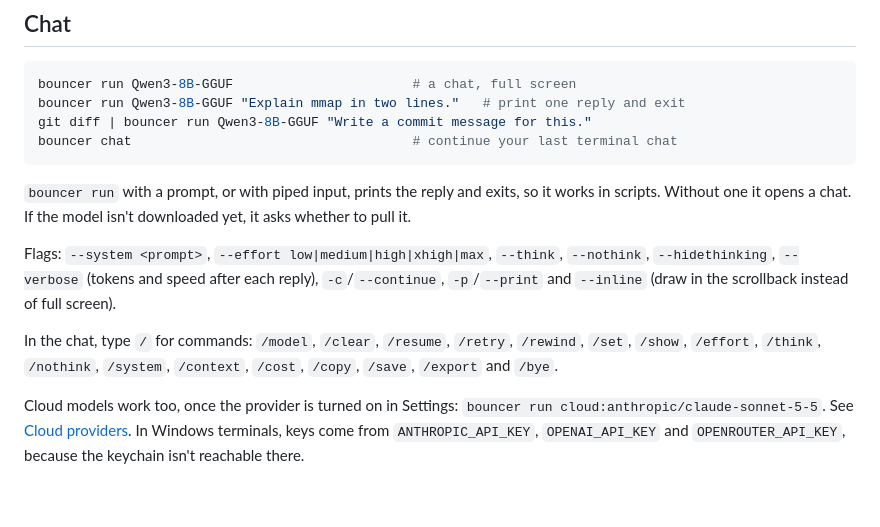
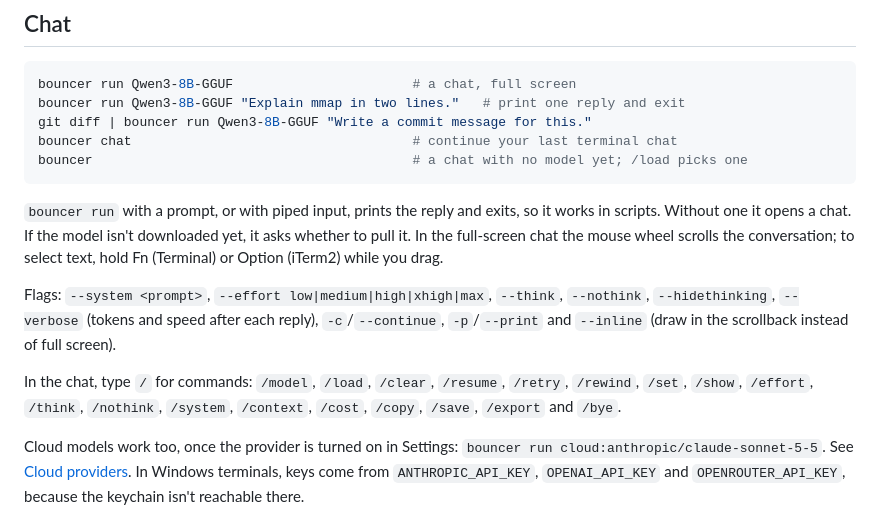
Before and after one commit to shankar-sachin/get-bouncer, a Markdown page: docs/cli.md, the part around the change. Rendered like a GitHub page; blank space fills up the shorter version.

````diff
--- a/docs/cli.md
+++ b/docs/cli.md
@@ -44,13 +44,14 @@ bouncer run Qwen3-8B-GGUF                       # a chat, full screen
 bouncer run Qwen3-8B-GGUF "Explain mmap in two lines."   # print one reply and exit
 git diff | bouncer run Qwen3-8B-GGUF "Write a commit message for this."
 bouncer chat                                    # continue your last terminal chat
+bouncer                                         # a chat with no model yet; /load picks one
 ```
 
-`bouncer run` with a prompt, or with piped input, prints the reply and exits, so it works in scripts. Without one it opens a chat. If the model isn't downloaded yet, it asks whether to pull it.
+`bouncer run` with a prompt, or with piped input, prints the reply and exits, so it works in scripts. Without one it opens a chat. If the model isn't downloaded yet, it asks whether to pull it. In the full-screen chat the mouse wheel scrolls the conversation; to select text, hold Fn (Terminal) or Option (iTerm2) while you drag.
 
 Flags: `--system <prompt>`, `--effort low|medium|high|xhigh|max`, `--think`, `--nothink`, `--hidethinking`, `--verbose` (tokens and speed after each reply), `-c`/`--continue`, `-p`/`--print` and `--inline` (draw in the scrollback instead of full screen).
 
-In the chat, type `/` for commands: `/model`, `/clear`, `/resume`, `/retry`, `/rewind`, `/set`, `/show`, `/effort`, `/think`, `/nothink`, `/system`, `/context`, `/cost`, `/copy`, `/save`, `/export` and `/bye`.
+In the chat, type `/` for commands: `/model`, `/load`, `/clear`, `/resume`, `/retry`, `/rewind`, `/set`, `/show`, `/effort`, `/think`, `/nothink`, `/system`, `/context`, `/cost`, `/copy`, `/save`, `/export` and `/bye`.
 
 Cloud models work too, once the provider is turned on in Settings: `bouncer run cloud:anthropic/claude-sonnet-5-5`. See [Cloud providers](providers.md). In Windows terminals, keys come from `ANTHROPIC_API_KEY`, `OPENAI_API_KEY` and `OPENROUTER_API_KEY`, because the keychain isn't reachable there.
 
````
Also changed, not shown: CHANGELOG.md (+9 -0 lines).
